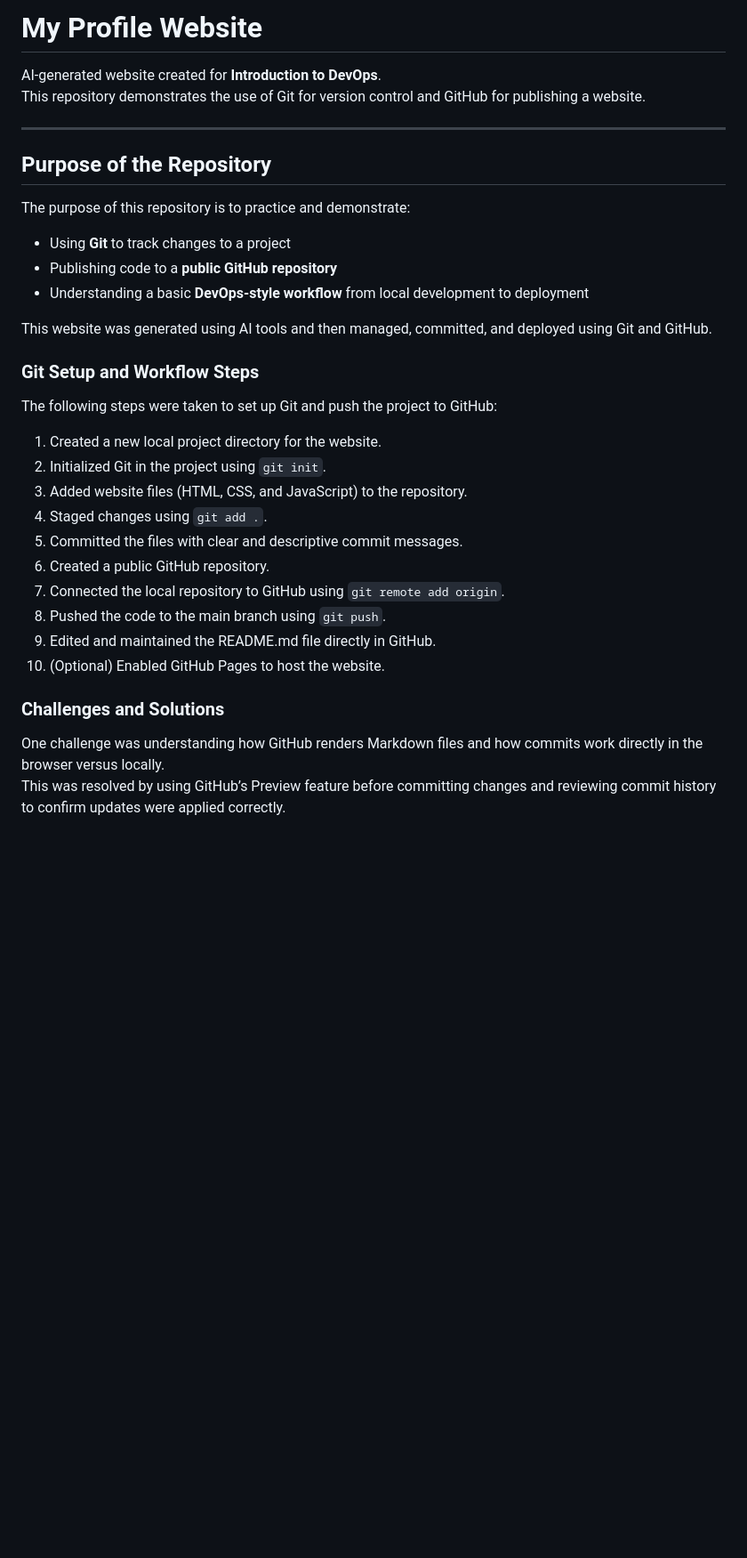
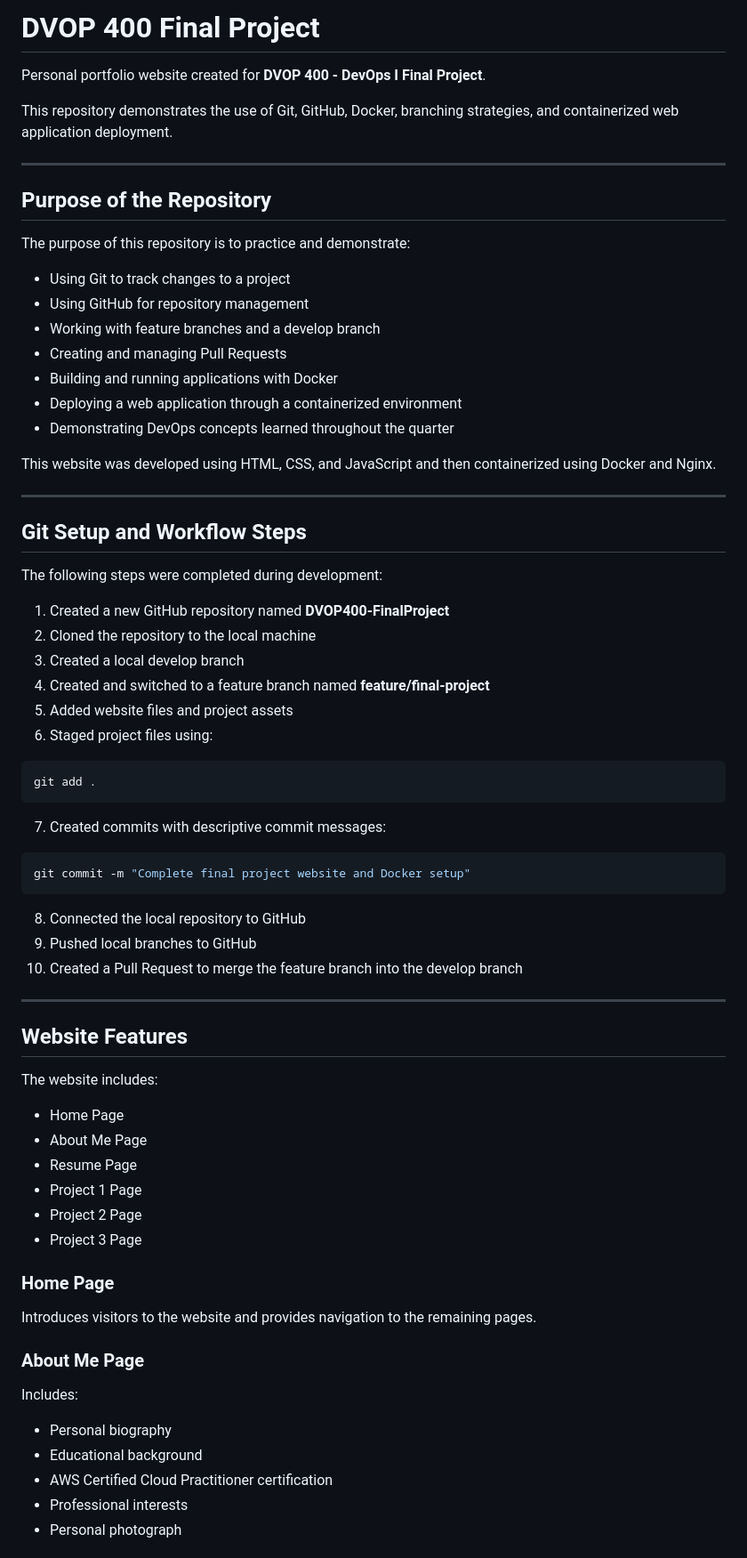
Before and after one commit to LoopSafe-Dev/DVOP400-FinalProject, a Markdown page: README.md, the part around one of its changes. Shown at 89% size. GitHub-like rendering; blank space fills up the shorter version.

Commit message:
Update README for final project

````diff
--- a/README.md
+++ b/README.md
@@ -1,7 +1,8 @@
-# My Profile Website
+# DVOP 400 Final Project
 
-AI-generated website created for **Introduction to DevOps**.
-This repository demonstrates the use of Git for version control and GitHub for publishing a website.
+Personal portfolio website created for **DVOP 400 - DevOps I Final Project**.
+
+This repository demonstrates the use of Git, GitHub, Docker, branching strategies, and containerized web application deployment.
 
 ---
 
@@ -9,27 +10,67 @@ This repository demonstrates the use of Git for version control and GitHub for p
 
 The purpose of this repository is to practice and demonstrate:
 
-- Using **Git** to track changes to a project
-- Publishing code to a **public GitHub repository**
-- Understanding a basic **DevOps-style workflow** from local development to deployment
+- Using Git to track changes to a project
+- Using GitHub for repository management
+- Working with feature branches and a develop branch
+- Creating and managing Pull Requests
+- Building and running applications with Docker
+- Deploying a web application through a containerized environment
+- Demonstrating DevOps concepts learned throughout the quarter
 
-This website was generated using AI tools and then managed, committed, and deployed using Git and GitHub.
+This website was developed using HTML, CSS, and JavaScript and then containerized using Docker and Nginx.
 
-### Git Setup and Workflow Steps
-The following steps were taken to set up Git and push the project to GitHub:
+---
 
-1. Created a new local project directory for the website.
-2. Initialized Git in the project using `git init`.
-3. Added website files (HTML, CSS, and JavaScript) to the repository.
-4. Staged changes using `git add .`.
-5. Committed the files with clear and descriptive commit messages.
-6. Created a public GitHub repository.
-7. Connected the local repository to GitHub using `git remote add origin`.
-8. Pushed the code to the main branch using `git push`.
-9. Edited and maintained the README.md file directly in GitHub.
-10. (Optional) Enabled GitHub Pages to host the website.
+## Git Setup and Workflow Steps
 
-### Challenges and Solutions
-One challenge was understanding how GitHub renders Markdown files and how commits work directly in the browser versus locally.
-This was resolved by using GitHub’s Preview feature before committing changes and reviewing commit history to confirm updates were applied correctly.
+The following steps were completed during development:
 
+1. Created a new GitHub repository named **DVOP400-FinalProject**
+2. Cloned the repository to the local machine
+3. Created a local develop branch
+4. Created and switched to a feature branch named **feature/final-project**
+5. Added website files and project assets
+6. Staged project files using:
+
+```bash
+git add .
+```
+
+7. Created commits with descriptive commit messages:
+
+```bash
+git commit -m "Complete final project website and Docker setup"
+```
+
+8. Connected the local repository to GitHub
+9. Pushed local branches to GitHub
+10. Created a Pull Request to merge the feature branch into the develop branch
+
+---
+
+## Website Features
+
+The website includes:
+
+- Home Page
+- About Me Page
+- Resume Page
+- Project 1 Page
+- Project 2 Page
+- Project 3 Page
+
+### Home Page
+
+Introduces visitors to the website and provides navigation to the remaining pages.
+
+### About Me Page
+
+Includes:
+
+- Personal biography
+- Educational background
+- AWS Certified Cloud Practitioner certification
+- Professional interests
+- Personal photograph
+
````
Also changed, not shown: other parts of README.md (+107 -83 lines).
